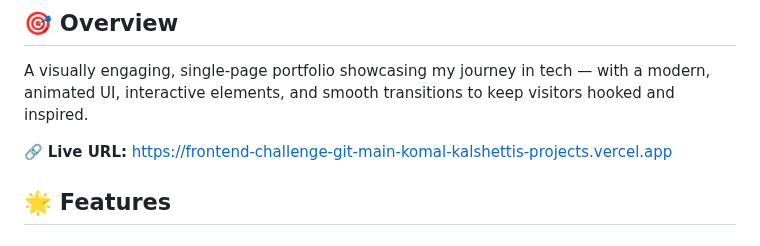
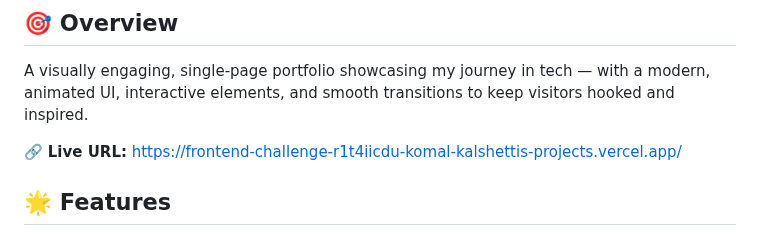
Before and after one commit to Stud-KK/frontend-challenge, a Markdown page: README.md, the part around the change. GitHub-like rendering.

```diff
--- a/README.md
+++ b/README.md
@@ -30,7 +30,7 @@
 
 A visually engaging, single-page portfolio showcasing my journey in tech — with a modern, animated UI, interactive elements, and smooth transitions to keep visitors hooked and inspired.
 
-🔗 **Live URL:** [https://frontend-challenge-git-main-komal-kalshettis-projects.vercel.app](https://frontend-challenge-stud-kk.vercel.app)
+🔗 **Live URL:** https://frontend-challenge-r1t4iicdu-komal-kalshettis-projects.vercel.app/
 
 
 
```
